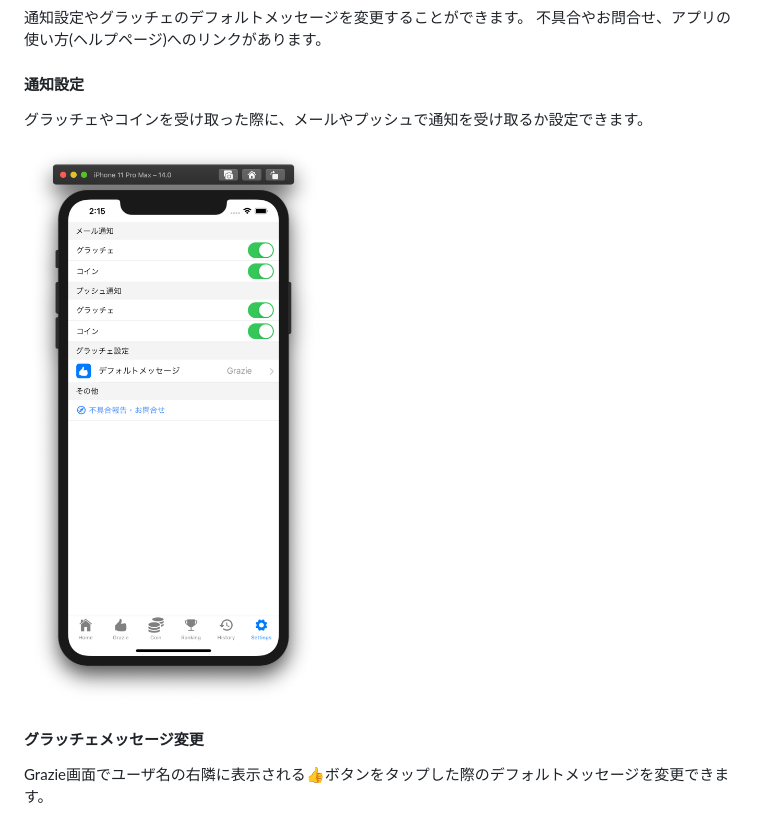
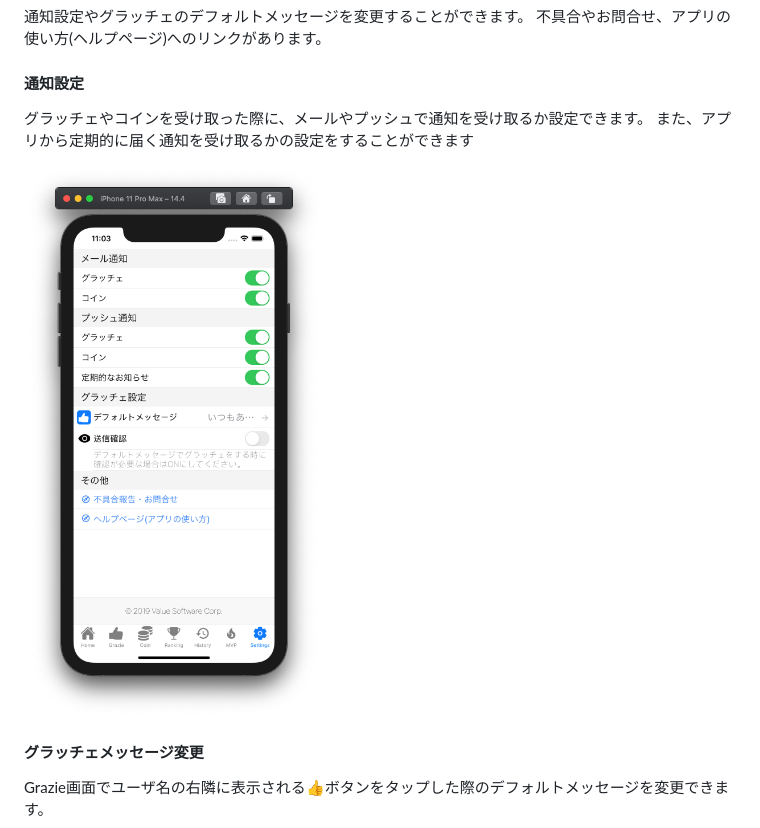
Before and after one commit to valuesoftware/valuesoftware.github.io, a Markdown page: graziecoin-app/index.md, the part around the change printed below. Rendered like a GitHub page; pictures changed too: graziecoin-app/img/settings.png.

```diff
--- a/graziecoin-app/index.md
+++ b/graziecoin-app/index.md
@@ -152,6 +154,7 @@
 
 #### 通知設定
 グラッチェやコインを受け取った際に、メールやプッシュで通知を受け取るか設定できます。
+また、アプリから定期的に届く通知を受け取るかの設定をすることができます
 
 <img alt="設定" src="img/settings.png" width="300">
 
```
Also changed, not shown: other parts of graziecoin-app/index.md (+8 -6 lines), graziecoin-app/img/ranking.png, graziecoin-app/img/ranking2.png, graziecoin-app/img/ranking3.png (added), graziecoin-app/img/ranking4.png (added), 1 other file.
